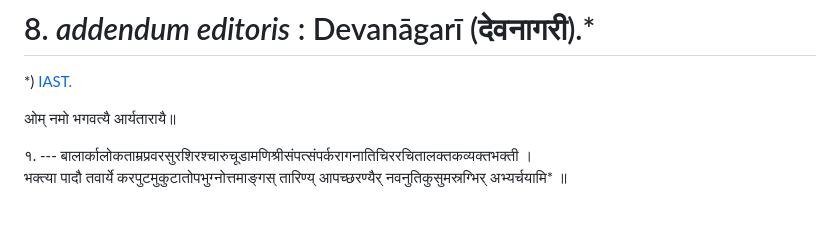
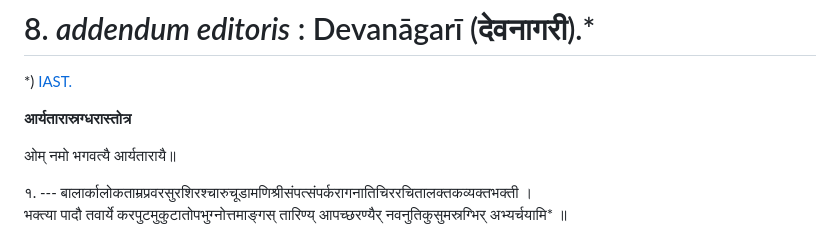
Before and after one commit to solaranamnesis/godefroy-de-blonay, a Markdown page: materiaux-pour-servir-tara/full-text-french.md, the part around the change. GitHub-like rendering; blank space fills up the shorter version.

```diff
--- a/materiaux-pour-servir-tara/full-text-french.md
+++ b/materiaux-pour-servir-tara/full-text-french.md
@@ -999,6 +999,8 @@ bhūmer nirvāntacāmīkaranikaranidhīn nirddhanā prāpnuvanti ॥
 
 *) [IAST.](https://arshavidya.org.uk/vyasa.html)
 
+**आर्यतारास्रग्धरास्तोत्र**
+
 ओम् नमो भगवत्यै आर्यतारायै॥
 
 १\. --- बालार्कालोकताम्रप्रवरसुरशिरश्चारुचूडामणिश्रीसंपत्संपर्करागनातिचिररचितालक्तकव्यक्तभक्ती ।
```
